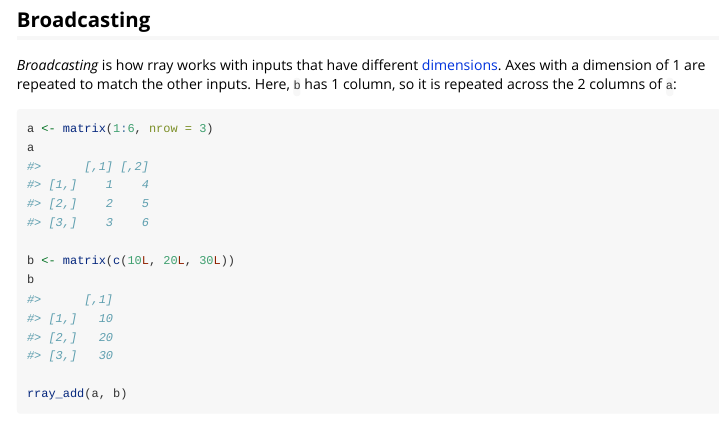
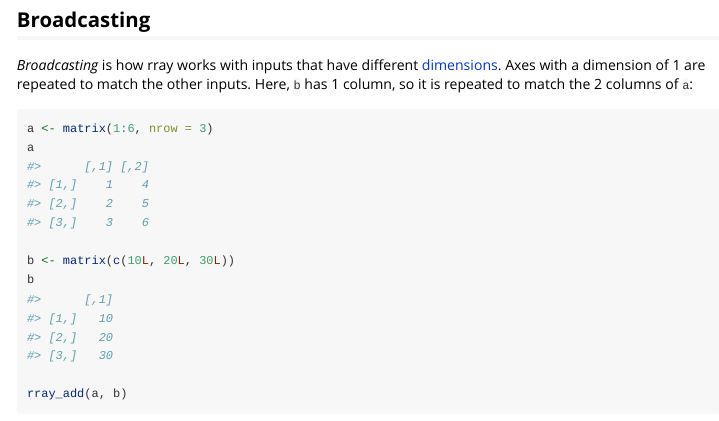
Before and after one commit to r-lib/rray, an R Markdown document (vignettes/terminology.Rmd): the page in a window 1100 px wide, from 4710 px down. Rendered offline with R 4.5, knitr and Pandoc, with nearby package versions; some code elsewhere in the file could not run offline.

Commit message:
Say repeated to match in the broadcasting section of the terminology vignette

````diff
--- a/vignettes/terminology.Rmd
+++ b/vignettes/terminology.Rmd
@@ -217,7 +217,7 @@ rray_sum(z, axes = "col")
 
 *Broadcasting* is how rray works with inputs that have different [dimensions](#dimensions).
 Axes with a dimension of 1 are repeated to match the other inputs.
-Here, `b` has 1 column, so it is repeated across the 2 columns of `a`:
+Here, `b` has 1 column, so it is repeated to match the 2 columns of `a`:
 
 ```{r}
 a <- matrix(1:6, nrow = 3)
````
